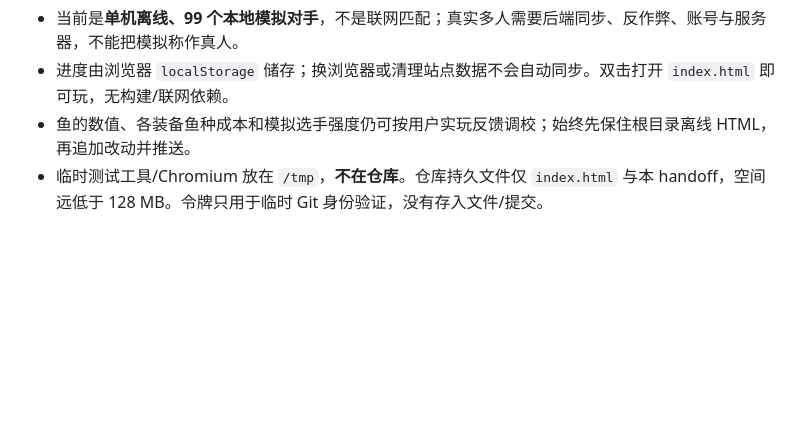
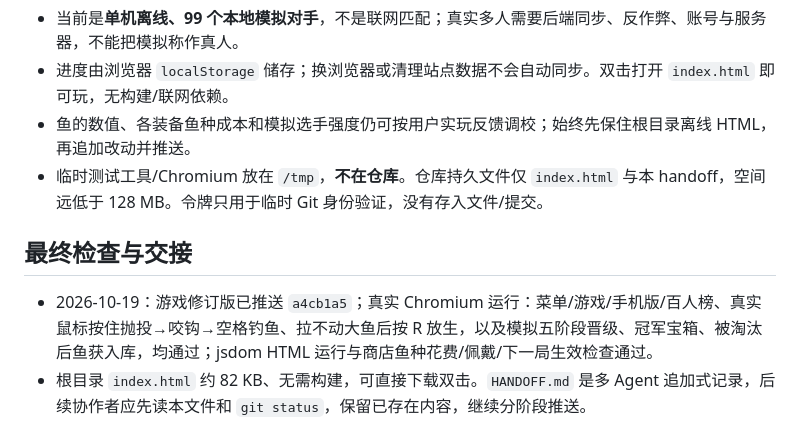
Before and after one commit to deawfwaef2/fish, a Markdown page: HANDOFF.md, the part around the change. Rendered like a GitHub page; blank space fills up the shorter version.

Commit message:
Document tested game handoff and collaboration boundaries

```diff
--- a/HANDOFF.md
+++ b/HANDOFF.md
@@ -35,3 +35,7 @@
 - 进度由浏览器 `localStorage` 储存；换浏览器或清理站点数据不会自动同步。双击打开 `index.html` 即可玩，无构建/联网依赖。
 - 鱼的数值、各装备鱼种成本和模拟选手强度仍可按用户实玩反馈调校；始终先保住根目录离线 HTML，再追加改动并推送。
 - 临时测试工具/Chromium 放在 `/tmp`，**不在仓库**。仓库持久文件仅 `index.html` 与本 handoff，空间远低于 128 MB。令牌只用于临时 Git 身份验证，没有存入文件/提交。
+
+## 最终检查与交接
+- 2026-10-19：游戏修订版已推送 `a4cb1a5`；真实 Chromium 运行：菜单/游戏/手机版/百人榜、真实鼠标按住抛投→咬钩→空格钓鱼、拉不动大鱼后按 R 放生，以及模拟五阶段晋级、冠军宝箱、被淘汰后鱼获入库，均通过；jsdom HTML 运行与商店鱼种花费/佩戴/下一局生效检查通过。
+- 根目录 `index.html` 约 82 KB、无需构建，可直接下载双击。`HANDOFF.md` 是多 Agent 追加式记录，后续协作者应先读本文件和 `git status`，保留已存在内容，继续分阶段推送。
```
